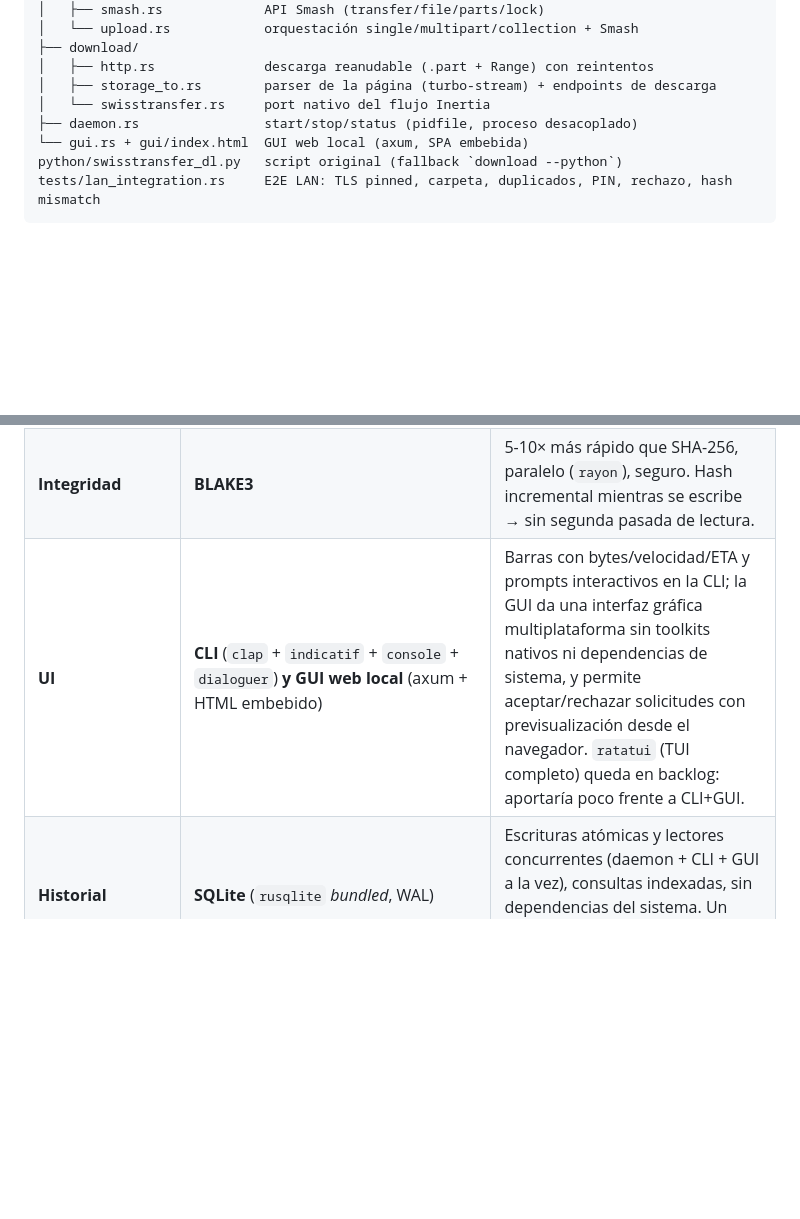
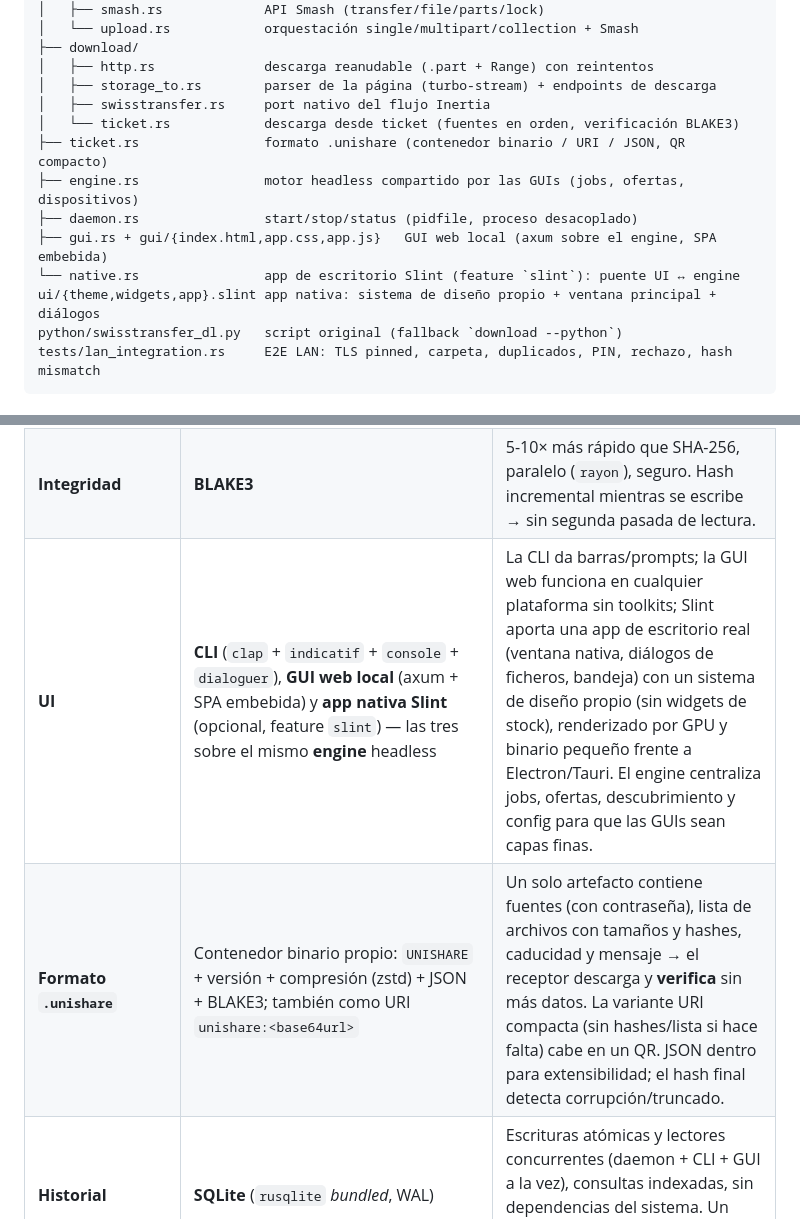
Before and after one commit to correo415415/uni-share, a Markdown page: README.md, 2 parts joined by grey strips. GitHub-like rendering; blank space fills up the shorter version.

````diff
--- a/README.md
+++ b/README.md
@@ -134,9 +147,14 @@ src/
 ├── download/
 │   ├── http.rs              descarga reanudable (.part + Range) con reintentos
 │   ├── storage_to.rs        parser de la página (turbo-stream) + endpoints de descarga
-│   └── swisstransfer.rs     port nativo del flujo Inertia
+│   ├── swisstransfer.rs     port nativo del flujo Inertia
+│   └── ticket.rs            descarga desde ticket (fuentes en orden, verificación BLAKE3)
+├── ticket.rs                formato .unishare (contenedor binario / URI / JSON, QR compacto)
+├── engine.rs                motor headless compartido por las GUIs (jobs, ofertas, dispositivos)
 ├── daemon.rs                start/stop/status (pidfile, proceso desacoplado)
-└── gui.rs + gui/index.html  GUI web local (axum, SPA embebida)
+├── gui.rs + gui/{index.html,app.css,app.js}   GUI web local (axum sobre el engine, SPA embebida)
+└── native.rs                app de escritorio Slint (feature `slint`): puente UI ↔ engine
+ui/{theme,widgets,app}.slint app nativa: sistema de diseño propio + ventana principal + diálogos
 python/swisstransfer_dl.py   script original (fallback `download --python`)
 tests/lan_integration.rs     E2E LAN: TLS pinned, carpeta, duplicados, PIN, rechazo, hash mismatch
 ```
@@ -162,7 +180,8 @@ El receptor escribe en `archivo.part`, hashea mientras escribe y renombra solo s
 | **Transporte LAN** | **HTTP/2 sobre TLS 1.3** (`axum` + `hyper`, `axum-server`) | Streaming nativo de cuerpos grandes (>10 GB sin cargar en memoria), reanudación trivial con offset/`Range`, multiplexación, depurable con `curl`, y el mismo stack sirve para la GUI. QUIC (`quinn`) aporta poco en LAN (sin pérdida ni handover) y complica firewalls (UDP); TCP crudo obliga a diseñar framing, control de flujo y reanudación a mano. |
 | **Cifrado** | **TLS 1.3 auto-firmado** (`rcgen`) + **pinning** del SHA-256 del certificado anunciado por mDNS (`rustls` con verificador propio) | Sin CA ni configuración; la huella publicada en mDNS y mostrada en ambas terminales evita MITM. `ring` como proveedor criptográfico (sin `cmake`/C++, compila rápido en cualquier plataforma). Noise habría exigido implementar el transporte completo y no reutiliza HTTP. |
 | **Integridad** | **BLAKE3** | 5-10× más rápido que SHA-256, paralelo (`rayon`), seguro. Hash incremental mientras se escribe → sin segunda pasada de lectura. |
-| **UI** | **CLI** (`clap` + `indicatif` + `console` + `dialoguer`) **y GUI web local** (axum + HTML embebido) | Barras con bytes/velocidad/ETA y prompts interactivos en la CLI; la GUI da una interfaz gráfica multiplataforma sin toolkits nativos ni dependencias de sistema, y permite aceptar/rechazar solicitudes con previsualización desde el navegador. `ratatui` (TUI completo) queda en backlog: aportaría poco frente a CLI+GUI. |
+| **UI** | **CLI** (`clap` + `indicatif` + `console` + `dialoguer`), **GUI web local** (axum + SPA embebida) y **app nativa Slint** (opcional, feature `slint`) — las tres sobre el mismo **engine** headless | La CLI da barras/prompts; la GUI web funciona en cualquier plataforma sin toolkits; Slint aporta una app de escritorio real (ventana nativa, diálogos de ficheros, bandeja) con un sistema de diseño propio (sin widgets de stock), renderizado por GPU y binario pequeño frente a Electron/Tauri. El engine centraliza jobs, ofertas, descubrimiento y config para que las GUIs sean capas finas. |
+| **Formato `.unishare`** | Contenedor binario propio: `UNISHARE` + versión + compresión (zstd) + JSON + BLAKE3; también como URI `unishare:<base64url>` | Un solo artefacto contiene fuentes (con contraseña), lista de archivos con tamaños y hashes, caducidad y mensaje → el receptor descarga y **verifica** sin más datos. La variante URI compacta (sin hashes/lista si hace falta) cabe en un QR. JSON dentro para extensibilidad; el hash final detecta corrupción/truncado. |
 | **Historial** | **SQLite** (`rusqlite` *bundled*, WAL) | Escrituras atómicas y lectores concurrentes (daemon + CLI + GUI a la vez), consultas indexadas, sin dependencias del sistema. Un JSON se corrompe con escrituras concurrentes y no escala. |
 | **Visitor token storage.to** | 32 bytes aleatorios hex, persistido en `config.toml` (`global.storage_to_visitor_token`); *owner tokens* guardados en el historial (`meta`) | Mismo esquema que el CLI oficial de storage.to; el owner token permite borrar / proteger / cambiar expiración después aunque cambie la IP. |
 | **Carpetas en global** | **Collection** con rutas relativas en `filename` (por defecto); `--compress` → un solo `.tar.zst` | Probado: storage.to acepta `sub/dir/a.txt` como nombre y la descarga recrea la jerarquía. Comprimir es opcional (útil para miles de archivos pequeños). |
````
Also changed, not shown: other parts of README.md (+25 -12 lines).
